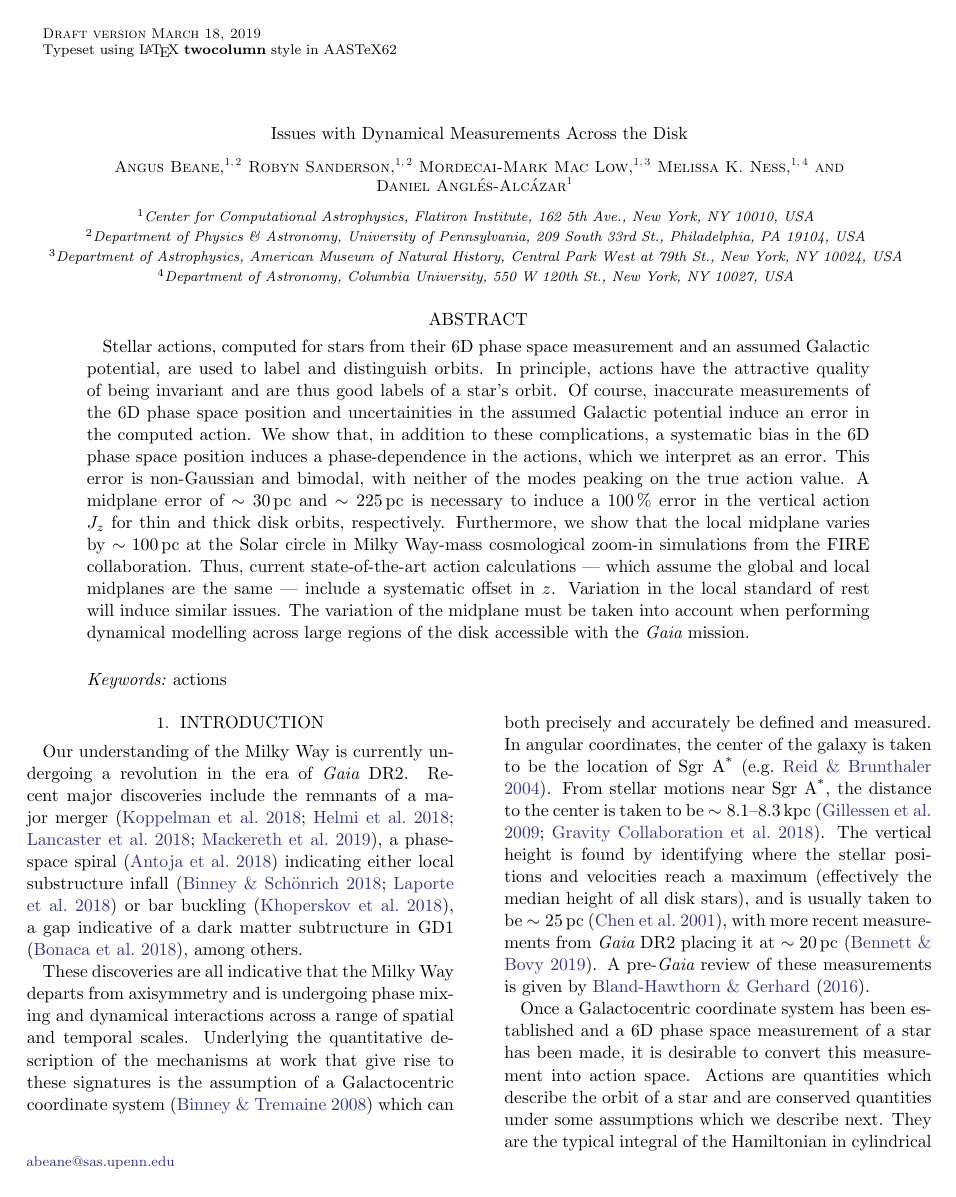
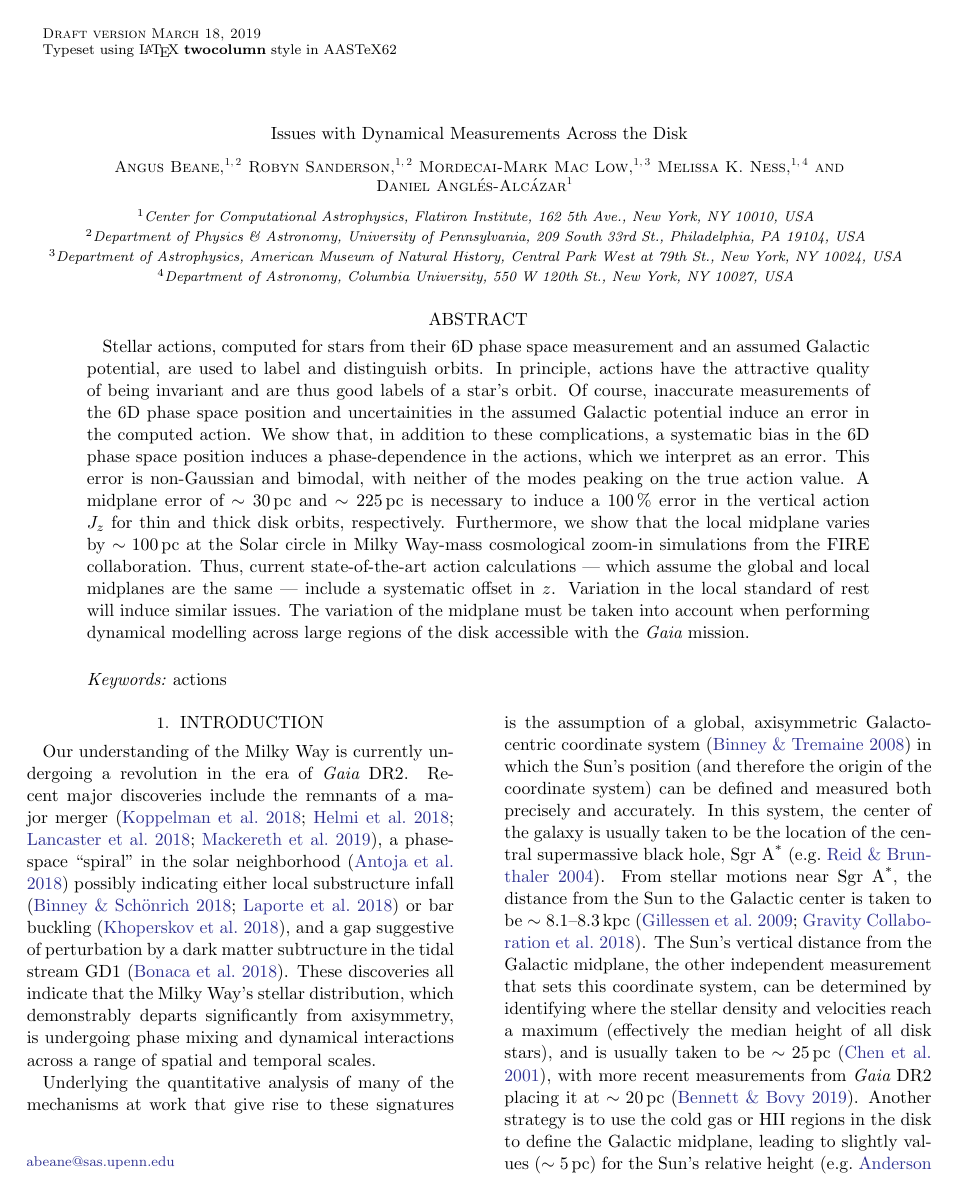
Before and after one commit to gusbeane/actions_systematic, a LaTeX paper (paper/ms.tex): page 1 of 16. Compiled offline with pdfLaTeX.

Commit message:
first revisions to start of introduction

```diff
--- a/paper/ms.tex
+++ b/paper/ms.tex
@@ -105,31 +105,23 @@ Our understanding of the Milky Way is currently undergoing a revolution in the
 era of {\em Gaia} DR2. Recent major discoveries include the remnants of a
 major merger
 \citep{2018ApJ...860L..11K,2018Natur.563...85H,2018arXiv180704290L,2019MNRAS.482.3426M},
-a phase-space spiral \citep{2018Natur.561..360A} indicating either local
+a phase-space ``spiral'' in the solar neighborhood \citep{2018Natur.561..360A} possibly indicating either local
 substructure infall \citep{2018MNRAS.481.1501B,2018arXiv180800451L} or bar
-buckling \citep{2018arXiv181109205K}, a gap indicative of a dark matter
-subtructure in GD1 \citep{2018arXiv181103631B}, among others.
+buckling \citep{2018arXiv181109205K}, and a gap suggestive of perturbation by a dark matter
+subtructure in the tidal stream GD1 \citep{2018arXiv181103631B}.
+These discoveries all indicate that the Milky Way's stellar distribution, which demonstrably departs significantly from axisymmetry, is undergoing phase mixing and dynamical interactions across a range of spatial and temporal scales.
 
-These discoveries are all indicative that the Milky Way departs from
-axisymmetry and is undergoing phase mixing and dynamical interactions across a
-range of spatial and temporal scales. Underlying the quantitative description
-of the mechanisms at work that give rise to these signatures is the assumption
-of a Galactocentric coordinate system \citep{2008gady.book.....B} which can
-both precisely and accurately be defined and measured. In angular coordinates,
-the center of the galaxy is taken to be the location of
+Underlying the quantitative analysis
+of many of the mechanisms at work that give rise to these signatures is the assumption of a global, axisymmetric Galactocentric coordinate system \citep{2008gady.book.....B} in which the Sun's position (and therefore the origin of the coordinate system) can be defined and measured both precisely and accurately. In this system,
+the center of the galaxy is usually taken to be the location of the central supermassive black hole,
 Sgr~A\textsuperscript{*} \citep[e.g.][]{2004ApJ...616..872R}. From stellar
-motions near Sgr~A\textsuperscript{*}, the distance to the center is taken to
+motions near Sgr~A\textsuperscript{*}, the distance from the Sun to the Galactic center is taken to
 be $\sim 8.1\text{--}8.3\,\kpc$
-\citep{2009ApJ...692.1075G,2018AA...615L..15G}. The vertical height is found
-by identifying where the stellar positions and velocities reach a maximum
+\citep{2009ApJ...692.1075G,2018AA...615L..15G}. The Sun's vertical distance from the Galactic midplane, the other independent measurement that sets this coordinate system, can be determined by identifying where the stellar density and velocities reach a maximum
 (effectively the median height of all disk stars), and is usually taken to be
 $\sim 25\,\pc$ \citep{2001ApJ...553..184C}, with more recent measurements from
-{\em Gaia} DR2 placing it at $\sim 20\,\pc$ \citep{2019MNRAS.482.1417B}. A
+{\em Gaia} DR2 placing it at $\sim 20\,\pc$ \citep{2019MNRAS.482.1417B}. Another strategy is to use the cold gas or HII regions in the disk to define the Galactic midplane, leading to slightly values ($\sim 5\,\pc$) for the Sun's relative height \citep[e.g.][]{2019ApJ...871..145A}. A
 pre-{\em Gaia} review of these measurements is given by
 \citet{2016ARAA..54..529B}.
 
 Once a Galactocentric coordinate system has been established and a 6D phase
-space measurement of a star has been made, it is desirable to convert this
-measurement into action space. Actions are quantities which describe the orbit
-of a star and are conserved quantities under some assumptions which we
-describe next. They are the typical integral of the Hamiltonian in cylindrical
```
Also changed, not shown: paper/ms.tex (3 more changed lines).
